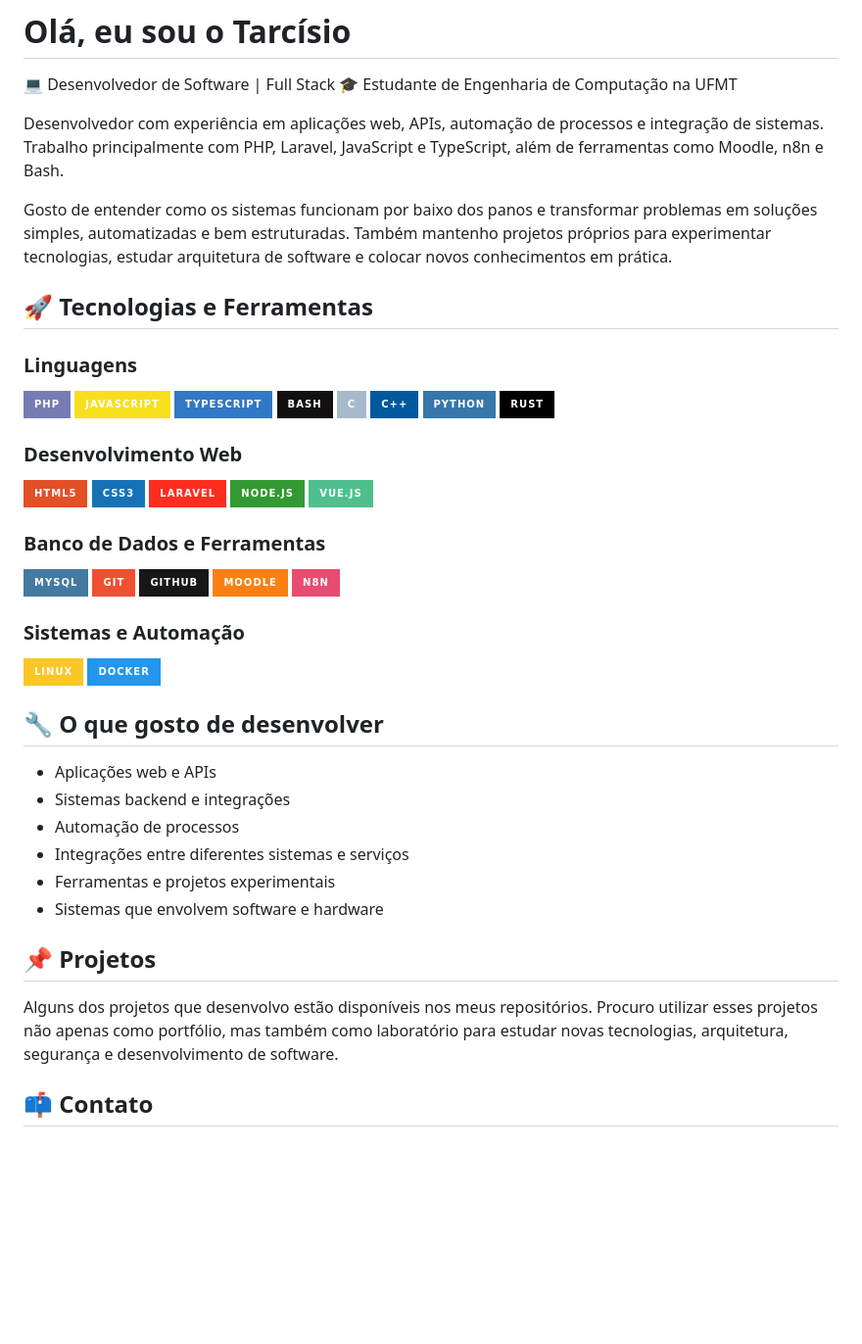
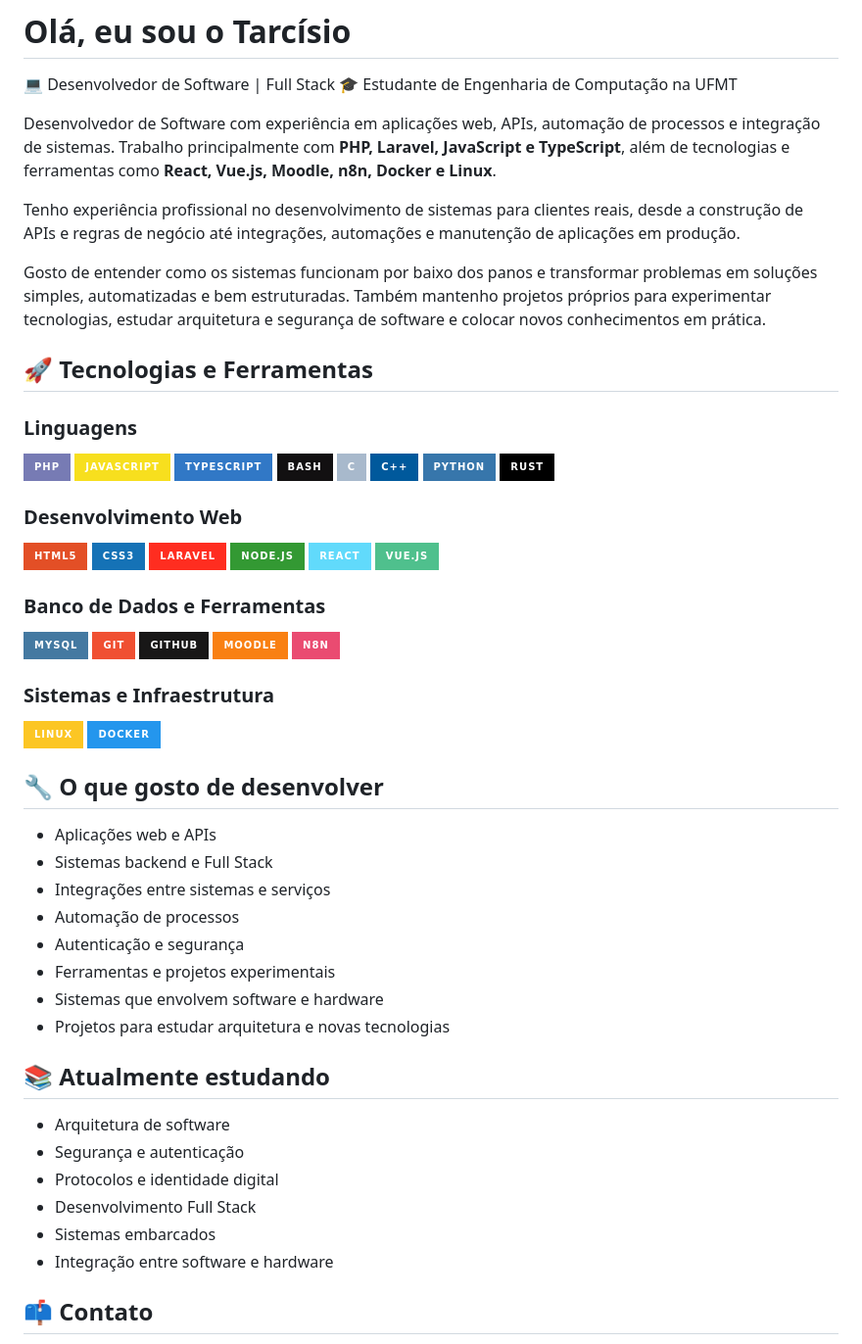
Before and after one commit to clicamal/clicamal, a Markdown page: README.md, the part around the change. Shown at 98% size. Rendered like a GitHub page; badges without logos; blank space fills up the shorter version.

Commit message:
Revise README with updated skills and technologies
Updated the README to reflect additional technologies and experience. Enhanced descriptions of skills and current studies.

```diff
--- a/README.md
+++ b/README.md
@@ -3,9 +3,11 @@
 💻 Desenvolvedor de Software | Full Stack
 🎓 Estudante de Engenharia de Computação na UFMT
 
-Desenvolvedor com experiência em aplicações web, APIs, automação de processos e integração de sistemas. Trabalho principalmente com PHP, Laravel, JavaScript e TypeScript, além de ferramentas como Moodle, n8n e Bash.
+Desenvolvedor de Software com experiência em aplicações web, APIs, automação de processos e integração de sistemas. Trabalho principalmente com **PHP, Laravel, JavaScript e TypeScript**, além de tecnologias e ferramentas como **React, Vue.js, Moodle, n8n, Docker e Linux**.
 
-Gosto de entender como os sistemas funcionam por baixo dos panos e transformar problemas em soluções simples, automatizadas e bem estruturadas. Também mantenho projetos próprios para experimentar tecnologias, estudar arquitetura de software e colocar novos conhecimentos em prática.
+Tenho experiência profissional no desenvolvimento de sistemas para clientes reais, desde a construção de APIs e regras de negócio até integrações, automações e manutenção de aplicações em produção.
+
+Gosto de entender como os sistemas funcionam por baixo dos panos e transformar problemas em soluções simples, automatizadas e bem estruturadas. Também mantenho projetos próprios para experimentar tecnologias, estudar arquitetura e segurança de software e colocar novos conhecimentos em prática.
 
 ## 🚀 Tecnologias e Ferramentas
 
@@ -26,6 +28,7 @@ Gosto de entender como os sistemas funcionam por baixo dos panos e transformar p
 ![CSS3](https://img.shields.io/badge/CSS3-1572B6?style=for-the-badge\&logo=css3\&logoColor=white)
 ![Laravel](https://img.shields.io/badge/Laravel-FF2D20?style=for-the-badge\&logo=laravel\&logoColor=white)
 ![Node.js](https://img.shields.io/badge/Node.js-339933?style=for-the-badge\&logo=nodedotjs\&logoColor=white)
+![React](https://img.shields.io/badge/React-61DAFB?style=for-the-badge\&logo=react\&logoColor=black)
 ![Vue.js](https://img.shields.io/badge/Vue.js-4FC08D?style=for-the-badge\&logo=vuedotjs\&logoColor=white)
 
 ### Banco de Dados e Ferramentas
@@ -36,7 +39,7 @@ Gosto de entender como os sistemas funcionam por baixo dos panos e transformar p
 ![Moodle](https://img.shields.io/badge/Moodle-F98012?style=for-the-badge\&logo=moodle\&logoColor=white)
 ![n8n](https://img.shields.io/badge/n8n-EA4B71?style=for-the-badge\&logo=n8n\&logoColor=white)
 
-### Sistemas e Automação
+### Sistemas e Infraestrutura
 
 ![Linux](https://img.shields.io/badge/Linux-FCC624?style=for-the-badge\&logo=linux\&logoColor=black)
 ![Docker](https://img.shields.io/badge/Docker-2496ED?style=for-the-badge\&logo=docker\&logoColor=white)
@@ -44,15 +47,22 @@ Gosto de entender como os sistemas funcionam por baixo dos panos e transformar p
 ## 🔧 O que gosto de desenvolver
 
 * Aplicações web e APIs
-* Sistemas backend e integrações
+* Sistemas backend e Full Stack
+* Integrações entre sistemas e serviços
 * Automação de processos
-* Integrações entre diferentes sistemas e serviços
+* Autenticação e segurança
 * Ferramentas e projetos experimentais
 * Sistemas que envolvem software e hardware
+* Projetos para estudar arquitetura e novas tecnologias
 
-## 📌 Projetos
+## 📚 Atualmente estudando
 
-Alguns dos projetos que desenvolvo estão disponíveis nos meus repositórios. Procuro utilizar esses projetos não apenas como portfólio, mas também como laboratório para estudar novas tecnologias, arquitetura, segurança e desenvolvimento de software.
+* Arquitetura de software
+* Segurança e autenticação
+* Protocolos e identidade digital
+* Desenvolvimento Full Stack
+* Sistemas embarcados
+* Integração entre software e hardware
 
 ## 📫 Contato
 
```
